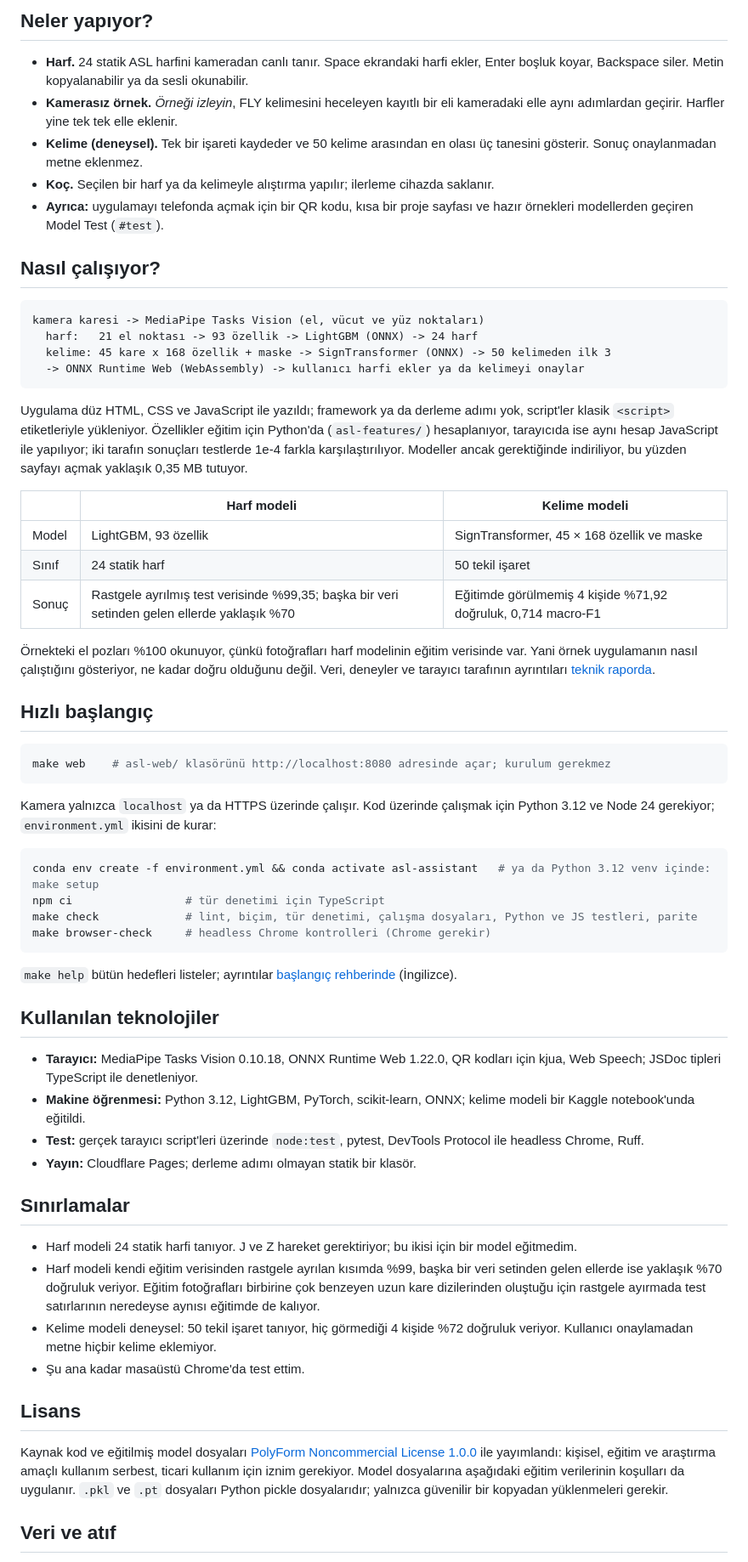
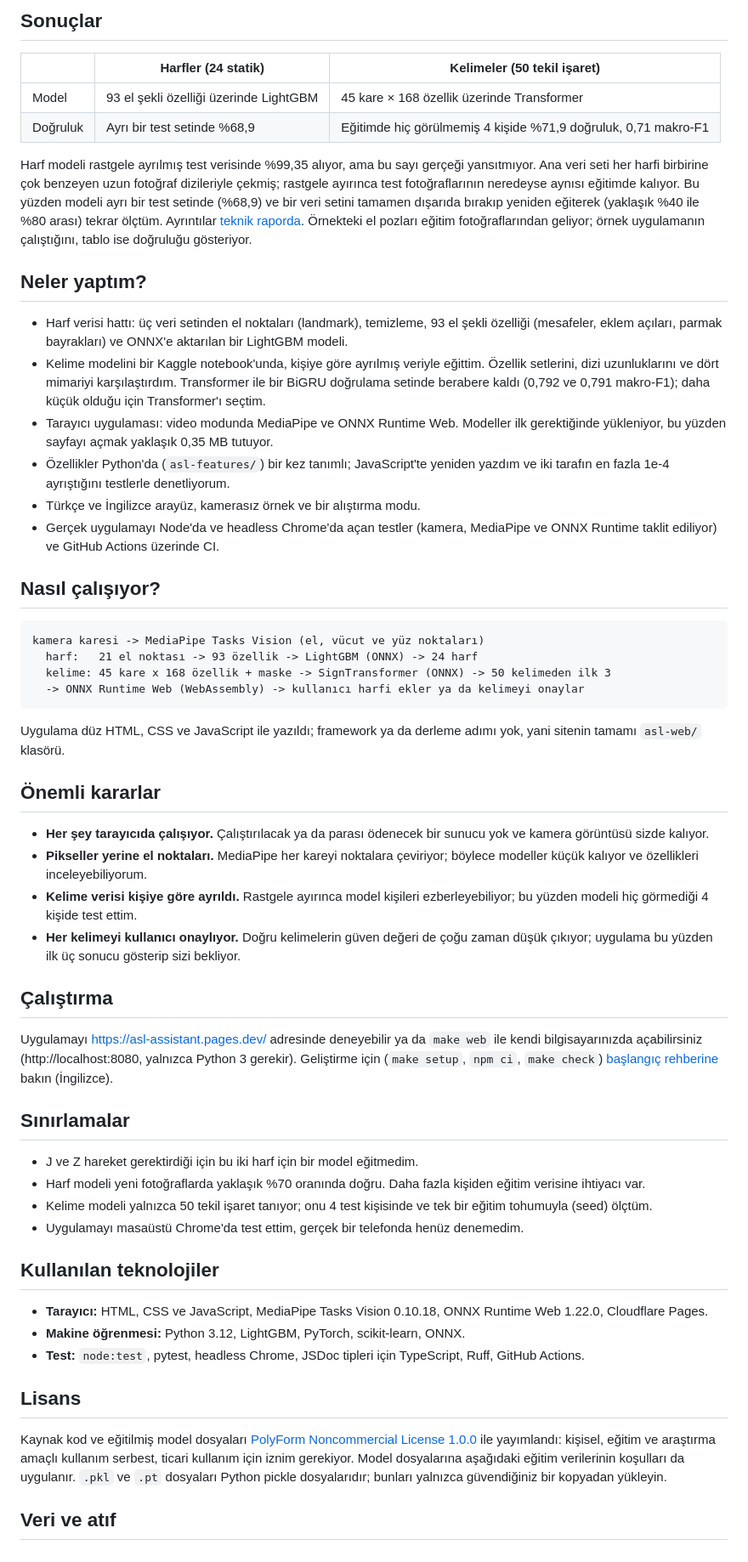
Before and after one commit to alimustafaekmen/asl-assistant, a Markdown page: README.tr.md, the part around one of its changes. Shown at 85% size. GitHub-like rendering.

````diff
--- a/README.tr.md
+++ b/README.tr.md
@@ -22,11 +15,21 @@ ASL Assistant, Amerikan İşaret Dili (ASL) harflerini kameradan okuyup metne ç
 
-## Neler yapıyor?
+## Sonuçlar
 
-- **Harf.** 24 statik ASL harfini kameradan canlı tanır. Space ekrandaki harfi ekler, Enter boşluk koyar, Backspace siler. Metin kopyalanabilir ya da sesli okunabilir.
-- **Kamerasız örnek.** *Örneği izleyin*, FLY kelimesini heceleyen kayıtlı bir eli kameradaki elle aynı adımlardan geçirir. Harfler yine tek tek elle eklenir.
-- **Kelime (deneysel).** Tek bir işareti kaydeder ve 50 kelime arasından en olası üç tanesini gösterir. Sonuç onaylanmadan metne eklenmez.
-- **Koç.** Seçilen bir harf ya da kelimeyle alıştırma yapılır; ilerleme cihazda saklanır.
-- **Ayrıca:** uygulamayı telefonda açmak için bir QR kodu, kısa bir proje sayfası ve hazır örnekleri modellerden geçiren Model Test (`#test`).
+| | Harfler (24 statik) | Kelimeler (50 tekil işaret) |
+|---|---|---|
+| Model | 93 el şekli özelliği üzerinde LightGBM | 45 kare × 168 özellik üzerinde Transformer |
+| Doğruluk | Ayrı bir test setinde %68,9 | Eğitimde hiç görülmemiş 4 kişide %71,9 doğruluk, 0,71 makro-F1 |
+
+Harf modeli rastgele ayrılmış test verisinde %99,35 alıyor, ama bu sayı gerçeği yansıtmıyor. Ana veri seti her harfi birbirine çok benzeyen uzun fotoğraf dizileriyle çekmiş; rastgele ayırınca test fotoğraflarının neredeyse aynısı eğitimde kalıyor. Bu yüzden modeli ayrı bir test setinde (%68,9) ve bir veri setini tamamen dışarıda bırakıp yeniden eğiterek (yaklaşık %40 ile %80 arası) tekrar ölçtüm. Ayrıntılar [teknik raporda](docs/technical-report.tr.md#harf-modeli). Örnekteki el pozları eğitim fotoğraflarından geliyor; örnek uygulamanın çalıştığını, tablo ise doğruluğu gösteriyor.
+
+## Neler yaptım?
+
+- Harf verisi hattı: üç veri setinden el noktaları (landmark), temizleme, 93 el şekli özelliği (mesafeler, eklem açıları, parmak bayrakları) ve ONNX'e aktarılan bir LightGBM modeli.
+- Kelime modelini bir Kaggle notebook'unda, kişiye göre ayrılmış veriyle eğittim. Özellik setlerini, dizi uzunluklarını ve dört mimariyi karşılaştırdım. Transformer ile bir BiGRU doğrulama setinde berabere kaldı (0,792 ve 0,791 makro-F1); daha küçük olduğu için Transformer'ı seçtim.
+- Tarayıcı uygulaması: video modunda MediaPipe ve ONNX Runtime Web. Modeller ilk gerektiğinde yükleniyor, bu yüzden sayfayı açmak yaklaşık 0,35 MB tutuyor.
+- Özellikler Python'da (`asl-features/`) bir kez tanımlı; JavaScript'te yeniden yazdım ve iki tarafın en fazla 1e-4 ayrıştığını testlerle denetliyorum.
+- Türkçe ve İngilizce arayüz, kamerasız örnek ve bir alıştırma modu.
+- Gerçek uygulamayı Node'da ve headless Chrome'da açan testler (kamera, MediaPipe ve ONNX Runtime taklit ediliyor) ve GitHub Actions üzerinde CI.
 
 ## Nasıl çalışıyor?
 
@@ -37,50 +40,35 @@ kamera karesi -> MediaPipe Tasks Vision (el, vücut ve yüz noktaları)
   -> ONNX Runtime Web (WebAssembly) -> kullanıcı harfi ekler ya da kelimeyi onaylar
 ```
 
-Uygulama düz HTML, CSS ve JavaScript ile yazıldı; framework ya da derleme adımı yok, script'ler klasik `<script>` etiketleriyle yükleniyor. Özellikler eğitim için Python'da (`asl-features/`) hesaplanıyor, tarayıcıda ise aynı hesap JavaScript ile yapılıyor; iki tarafın sonuçları testlerde 1e-4 farkla karşılaştırılıyor. Modeller ancak gerektiğinde indiriliyor, bu yüzden sayfayı açmak yaklaşık 0,35 MB tutuyor.
+Uygulama düz HTML, CSS ve JavaScript ile yazıldı; framework ya da derleme adımı yok, yani sitenin tamamı `asl-web/` klasörü.
 
-| | Harf modeli | Kelime modeli |
-|---|---|---|
-| Model | LightGBM, 93 özellik | SignTransformer, 45 × 168 özellik ve maske |
-| Sınıf | 24 statik harf | 50 tekil işaret |
-| Sonuç | Rastgele ayrılmış test verisinde %99,35; başka bir veri setinden gelen ellerde yaklaşık %70 | Eğitimde görülmemiş 4 kişide %71,92 doğruluk, 0,714 macro-F1 |
+## Önemli kararlar
 
-Örnekteki el pozları %100 okunuyor, çünkü fotoğrafları harf modelinin eğitim verisinde var. Yani örnek uygulamanın nasıl çalıştığını gösteriyor, ne kadar doğru olduğunu değil. Veri, deneyler ve tarayıcı tarafının ayrıntıları [teknik raporda](docs/technical-report.tr.md).
+- **Her şey tarayıcıda çalışıyor.** Çalıştırılacak ya da parası ödenecek bir sunucu yok ve kamera görüntüsü sizde kalıyor.
+- **Pikseller yerine el noktaları.** MediaPipe her kareyi noktalara çeviriyor; böylece modeller küçük kalıyor ve özellikleri inceleyebiliyorum.
+- **Kelime verisi kişiye göre ayrıldı.** Rastgele ayırınca model kişileri ezberleyebiliyor; bu yüzden modeli hiç görmediği 4 kişide test ettim.
+- **Her kelimeyi kullanıcı onaylıyor.** Doğru kelimelerin güven değeri de çoğu zaman düşük çıkıyor; uygulama bu yüzden ilk üç sonucu gösterip sizi bekliyor.
 
-## Hızlı başlangıç
+## Çalıştırma
 
-```bash
-make web    # asl-web/ klasörünü http://localhost:8080 adresinde açar; kurulum gerekmez
-```
+Uygulamayı https://asl-assistant.pages.dev/ adresinde deneyebilir ya da `make web` ile kendi bilgisayarınızda açabilirsiniz (http://localhost:8080, yalnızca Python 3 gerekir). Geliştirme için (`make setup`, `npm ci`, `make check`) [başlangıç rehberine](docs/getting-started.md) bakın (İngilizce).
 
-Kamera yalnızca `localhost` ya da HTTPS üzerinde çalışır. Kod üzerinde çalışmak için Python 3.12 ve Node 24 gerekiyor; `environment.yml` ikisini de kurar:
+## Sınırlamalar
 
-```bash
-conda env create -f environment.yml && conda activate asl-assistant   # ya da Python 3.12 venv içinde: make setup
-npm ci                 # tür denetimi için TypeScript
-make check             # lint, biçim, tür denetimi, çalışma dosyaları, Python ve JS testleri, parite
-make browser-check     # headless Chrome kontrolleri (Chrome gerekir)
-```
-
-`make help` bütün hedefleri listeler; ayrıntılar [başlangıç rehberinde](docs/getting-started.md) (İngilizce).
+- J ve Z hareket gerektirdiği için bu iki harf için bir model eğitmedim.
+- Harf modeli yeni fotoğraflarda yaklaşık %70 oranında doğru. Daha fazla kişiden eğitim verisine ihtiyacı var.
+- Kelime modeli yalnızca 50 tekil işaret tanıyor; onu 4 test kişisinde ve tek bir eğitim tohumuyla (seed) ölçtüm.
+- Uygulamayı masaüstü Chrome'da test ettim, gerçek bir telefonda henüz denemedim.
 
 ## Kullanılan teknolojiler
 
-- **Tarayıcı:** MediaPipe Tasks Vision 0.10.18, ONNX Runtime Web 1.22.0, QR kodları için kjua, Web Speech; JSDoc tipleri TypeScript ile denetleniyor.
-- **Makine öğrenmesi:** Python 3.12, LightGBM, PyTorch, scikit-learn, ONNX; kelime modeli bir Kaggle notebook'unda eğitildi.
-- **Test:** gerçek tarayıcı script'leri üzerinde `node:test`, pytest, DevTools Protocol ile headless Chrome, Ruff.
-- **Yayın:** Cloudflare Pages; derleme adımı olmayan statik bir klasör.
-
-## Sınırlamalar
-
-- Harf modeli 24 statik harfi tanıyor. J ve Z hareket gerektiriyor; bu ikisi için bir model eğitmedim.
-- Harf modeli kendi eğitim verisinden rastgele ayrılan kısımda %99, başka bir veri setinden gelen ellerde ise yaklaşık %70 doğruluk veriyor. Eğitim fotoğrafları birbirine çok benzeyen uzun kare dizilerinden oluştuğu için rastgele ayırmada test satırlarının neredeyse aynısı eğitimde de kalıyor.
-- Kelime modeli deneysel: 50 tekil işaret tanıyor, hiç görmediği 4 kişide %72 doğruluk veriyor. Kullanıcı onaylamadan metne hiçbir kelime eklemiyor.
-- Şu ana kadar masaüstü Chrome'da test ettim.
+- **Tarayıcı:** HTML, CSS ve JavaScript, MediaPipe Tasks Vision 0.10.18, ONNX Runtime Web 1.22.0, Cloudflare Pages.
+- **Makine öğrenmesi:** Python 3.12, LightGBM, PyTorch, scikit-learn, ONNX.
+- **Test:** `node:test`, pytest, headless Chrome, JSDoc tipleri için TypeScript, Ruff, GitHub Actions.
 
 ## Lisans
 
-Kaynak kod ve eğitilmiş model dosyaları [PolyForm Noncommercial License 1.0.0](LICENSE) ile yayımlandı: kişisel, eğitim ve araştırma amaçlı kullanım serbest, ticari kullanım için iznim gerekiyor. Model dosyalarına aşağıdaki eğitim verilerinin koşulları da uygulanır. `.pkl` ve `.pt` dosyaları Python pickle dosyalarıdır; yalnızca güvenilir bir kopyadan yüklenmeleri gerekir.
+Kaynak kod ve eğitilmiş model dosyaları [PolyForm Noncommercial License 1.0.0](LICENSE) ile yayımlandı: kişisel, eğitim ve araştırma amaçlı kullanım serbest, ticari kullanım için iznim gerekiyor. Model dosyalarına aşağıdaki eğitim verilerinin koşulları da uygulanır. `.pkl` ve `.pt` dosyaları Python pickle dosyalarıdır; bunları yalnızca güvendiğiniz bir kopyadan yükleyin.
 
 ## Veri ve atıf
 
````
Also changed, not shown: other parts of README.tr.md (+17 -27 lines), README.md (+50 -65 lines).
